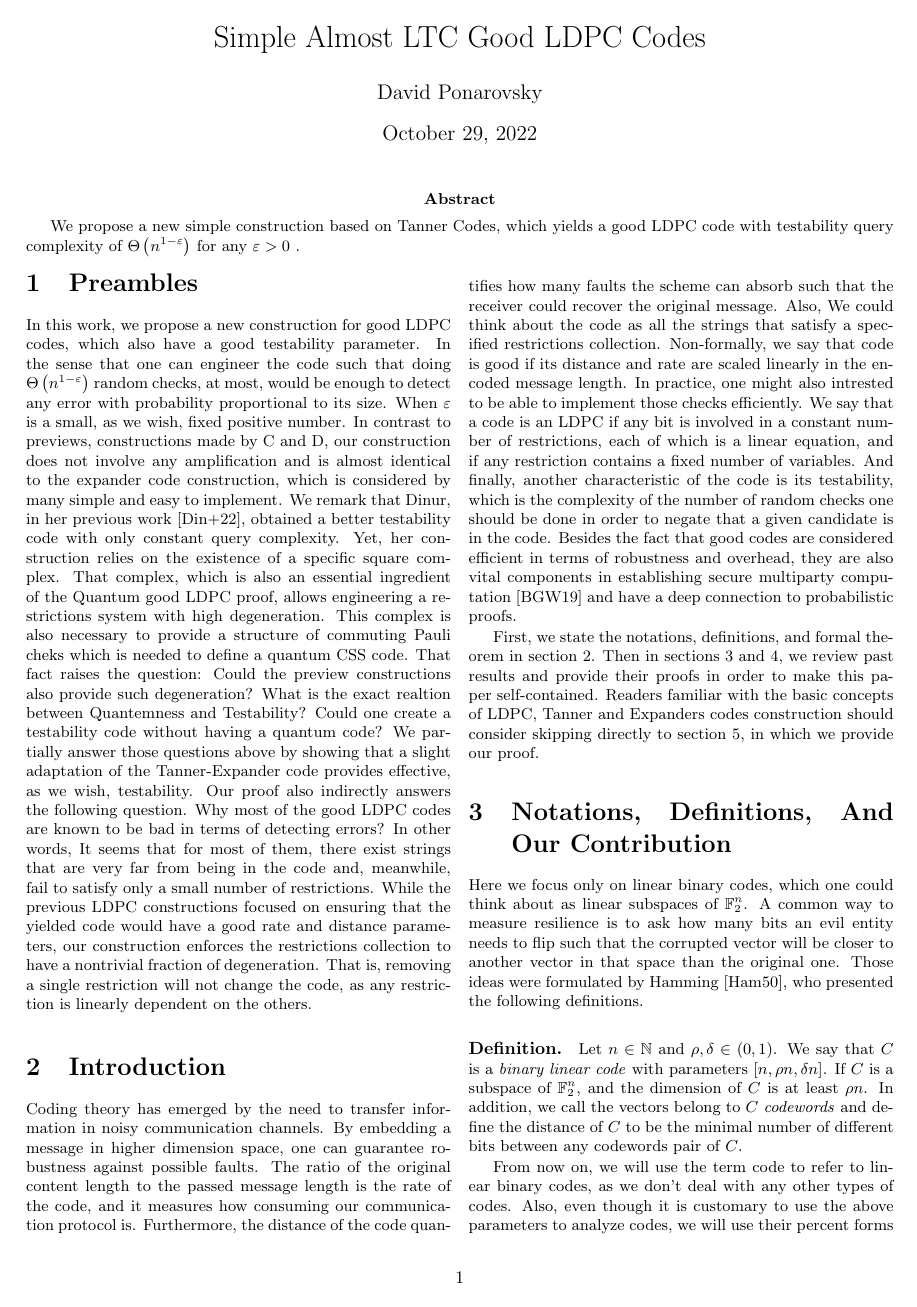
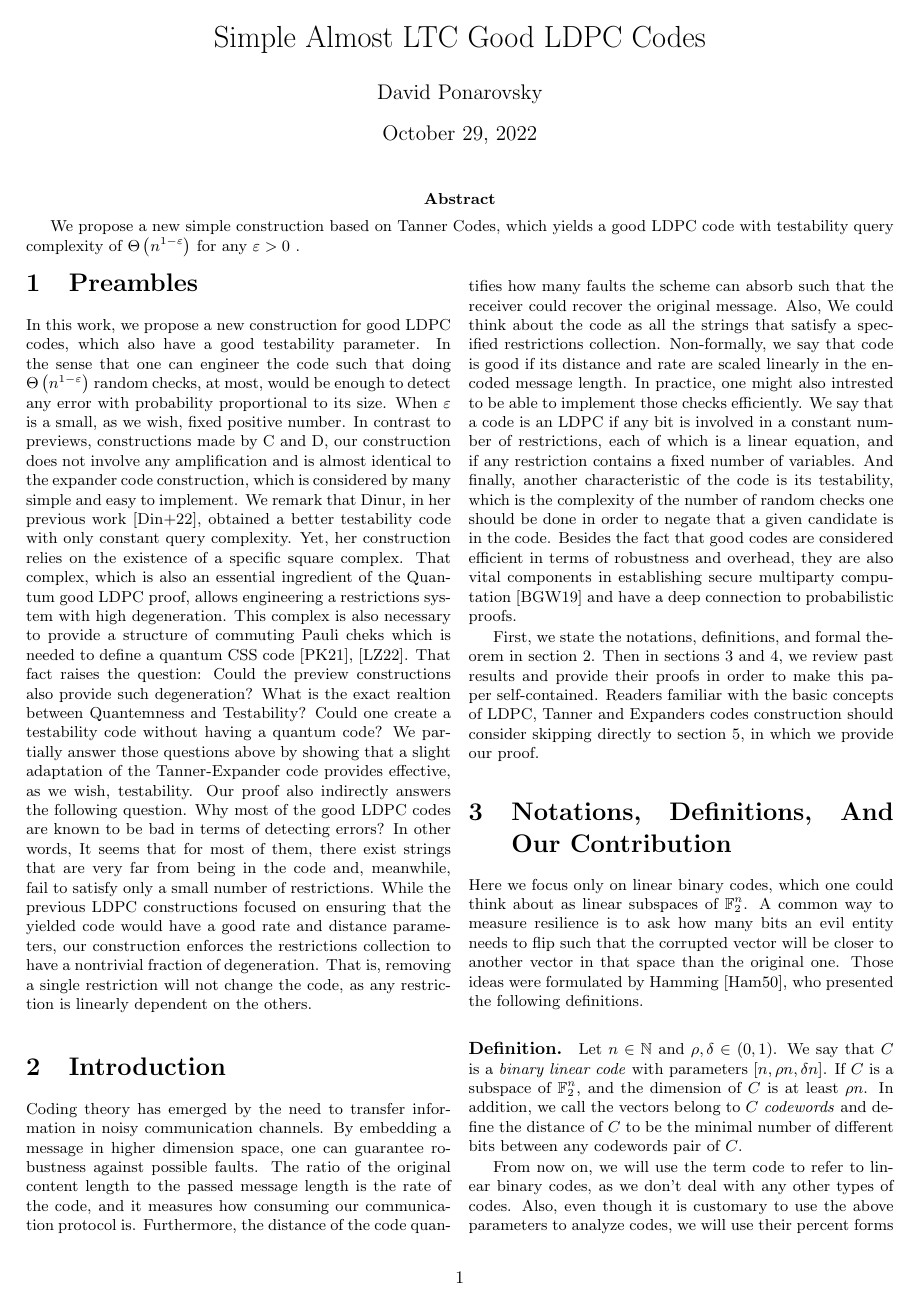
Before and after one commit to dudupo/Academic, a LaTeX document (projects/NLTES_project/ldpc_ltc.tex): page 1 of 6. The pictures show the PDF file projects/pdfs/ldpc_ltc.pdf that the author committed with the source.

Commit message:
compiling -Sat Oct 29 01:37:06 PM IDT 2022

```diff
--- a/projects/NLTES_project/ldpc_ltc.tex
+++ b/projects/NLTES_project/ldpc_ltc.tex
@@ -54,7 +54,7 @@
 \begin{multicols*}{2}
   \section{Preambles}
   In this work, we propose a new construction for good LDPC codes, which also have a good testability parameter. In the sense that one can engineer the code such that doing $\Theta\left( n^{1-\varepsilon}\right)$ random checks, at most, would be enough to detect any error with probability proportional to its size. When $\varepsilon$ is a small, as we wish, fixed positive number.  In contrast to previews, constructions made by C and D, our construction does not involve any amplification and is almost identical to the expander code construction, which is considered by many simple and easy to implement. We remark that Dinur, in her previous work \cite{Dinur}, obtained a better testability code with only constant query complexity.
-Yet, her construction relies on the existence of a specific square complex. That complex, which is also an essential ingredient of the Quantum good LDPC proof, allows engineering a restrictions system with high degeneration. This complex is also necessary to provide a structure of commuting Pauli cheks which is needed to define a quantum CSS code. That fact raises the question: Could the preview constructions also provide such degeneration? What is the exact realtion between Quantemness and Testability? Could one create a testability code without having a quantum code? We partially answer those questions above by showing that a slight adaptation of the Tanner-Expander code provides effective, as we wish, testability.
+  Yet, her construction relies on the existence of a specific square complex. That complex, which is also an essential ingredient of the Quantum good LDPC proof, allows engineering a restrictions system with high degeneration. This complex is also necessary to provide a structure of commuting Pauli cheks which is needed to define a quantum CSS code \cite{Pavel}, \cite{leverrier2022quantum}. That fact raises the question: Could the preview constructions also provide such degeneration? What is the exact realtion between Quantemness and Testability? Could one create a testability code without having a quantum code? We partially answer those questions above by showing that a slight adaptation of the Tanner-Expander code provides effective, as we wish, testability.
 Our proof also indirectly answers the following question. Why most of the good LDPC codes are known to be bad in terms of detecting errors? In other words, It seems that for most of them, there exist strings that are very far from being in the code and, meanwhile, fail to satisfy only a small number of restrictions.
 While the previous LDPC constructions focused on ensuring that the yielded code would have a good rate and distance parameters, our construction enforces the restrictions collection to have a nontrivial fraction of degeneration. That is, removing a single restriction will not change the code, as any restriction is linearly dependent on the others.
 
```
Also changed, not shown: projects/pdfs/ldpc_ltc.pdf.
